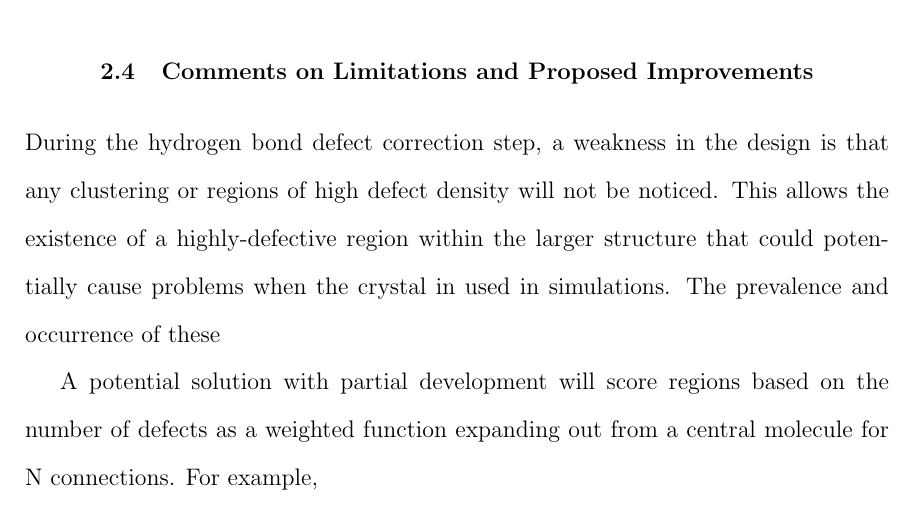
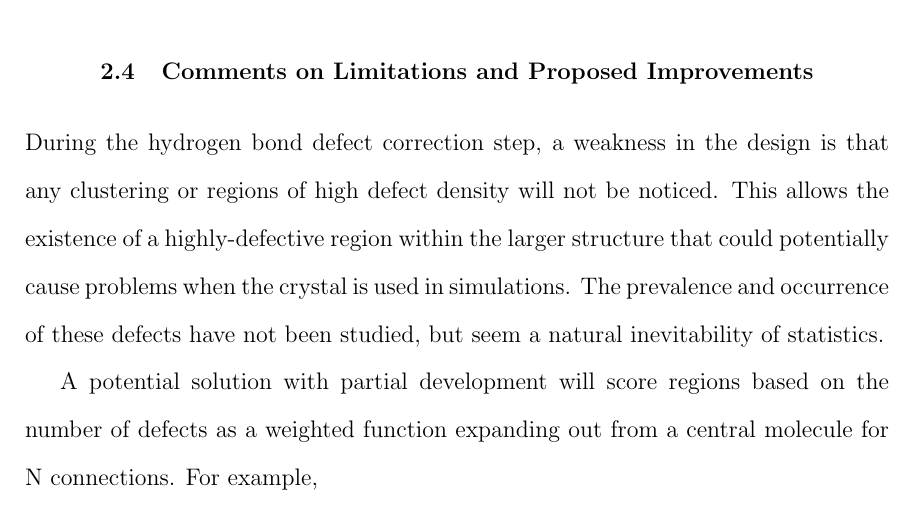
Before and after one commit to IAmGentrySmith/Masters-Thesis, a LaTeX thesis (main.tex, which reads Ch-IceXI/IceXI.tex): part of page 27 of 60, cut so that both start at the same text. Compiled offline with pdfLaTeX.

Commit message:
afternoon commit

```diff
--- a/Ch-IceXI/IceXI.tex
+++ b/Ch-IceXI/IceXI.tex
@@ -163,8 +163,9 @@ asdf
 \section{Comments on Limitations and Proposed Improvements}
 
 During the hydrogen bond defect correction step, a weakness in the design is that any clustering or regions of high defect density will not be noticed.
-This allows the existence of a highly-defective region within the larger structure that could potentially cause problems when the crystal in used in simulations.
-The prevalence and occurrence of these
+This allows the existence of a highly-defective region within the larger structure that could potentially cause problems when the crystal is used in simulations.
+The prevalence and occurrence of these defects have not been studied, but seem a natural inevitability of statistics.
+% SHOW THE STATS
 
 A potential solution with partial development will score regions based on the number of defects as a weighted function expanding out from a central molecule for N connections.
 For example,
```
Also changed, not shown: main.pdf.
